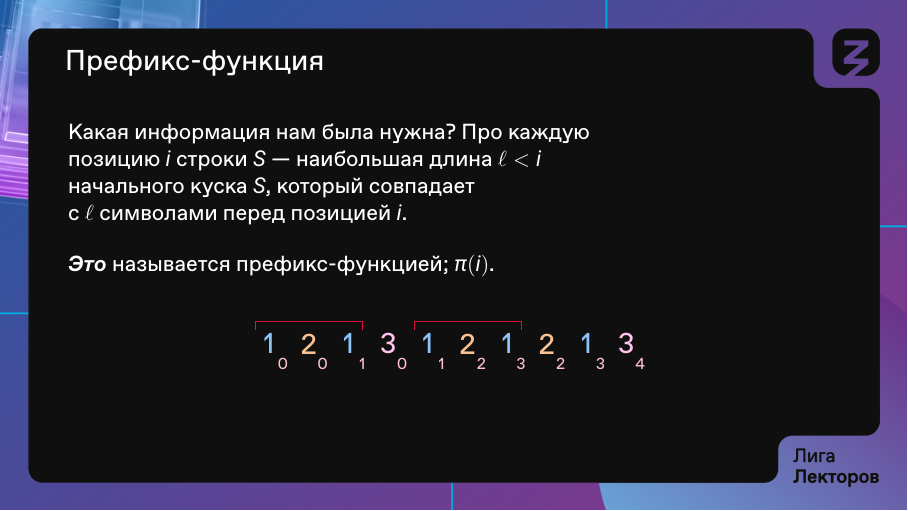
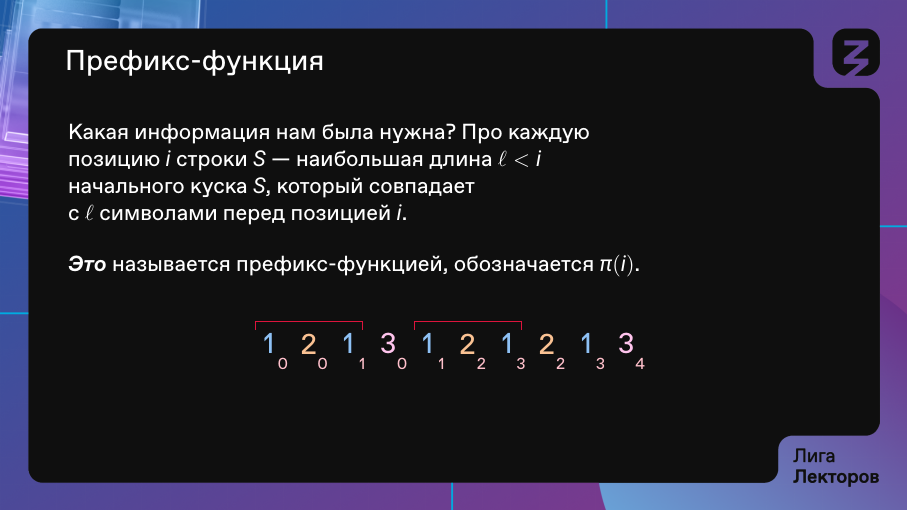
Before and after one commit to boris-a-zolotov/ligalec, LaTeX slides (kmp.tex): page 25 of 32. Compiled offline with XeLaTeX.

Commit message:
«обозначается»

```diff
--- a/kmp.tex
+++ b/kmp.tex
@@ -193,7 +193,7 @@
 начального куска \(S\), который совпадает\\
 с \(\ell\) символами перед позицией \(i\). \bigskip
 
-{\itshape\bfseries Это} называется префикс-функцией; \(π(i)\). \bigskip
+{\itshape\bfseries Это} называется префикс-функцией, обозначается \(π(i)\). \bigskip
 
 \input{tex-graphics/prefixf}
 \end{frame}
```
Also changed, not shown: kmp.pdf (added).
